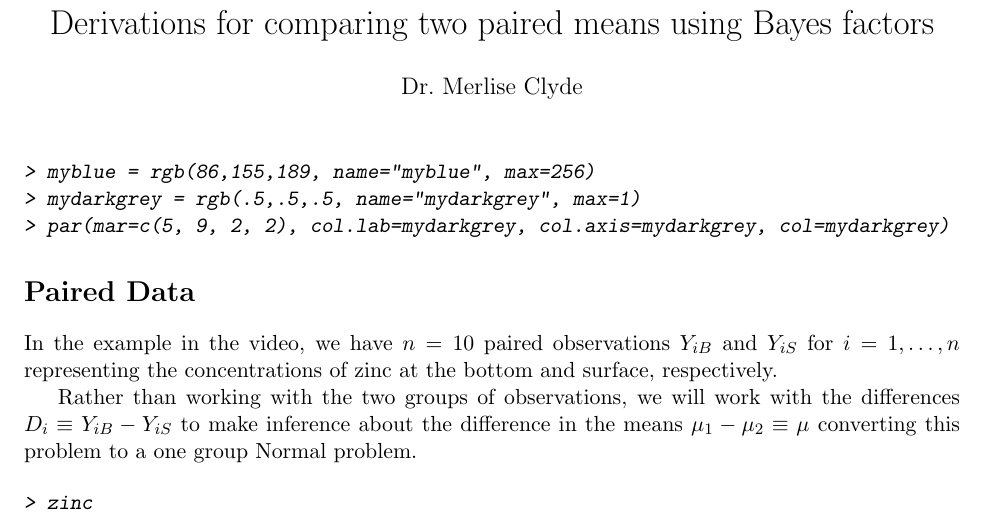
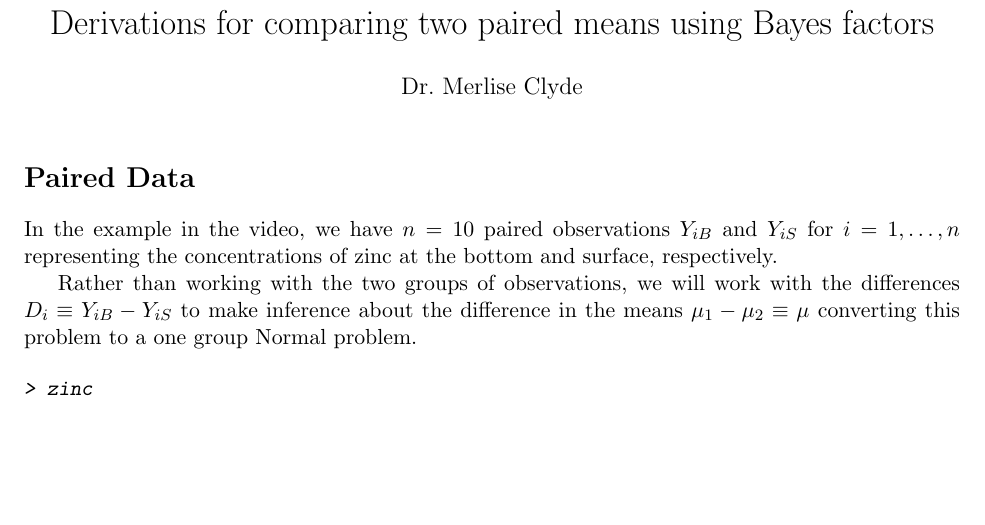
Before and after one commit to StatsWithR/figures, a LaTeX document (04_bayesian_statistics/week_03/4.3.2_comparing_two_paired_means/Docs/4-3-2-pair-notes.tex): part of page 1 of 7, cut so that both start at the same text, the shorter picture padded with empty space. The pictures show the PDF file 04_bayesian_statistics/week_03/4.3.2_comparing_two_paired_means/Docs/4-3-2-pair-notes.pdf that the author committed with the source.

Commit message:
minor updates

```diff
--- a/04_bayesian_statistics/week_03/4.3.2_comparing_two_paired_means/Docs/4-3-2-pair-notes.tex
+++ b/04_bayesian_statistics/week_03/4.3.2_comparing_two_paired_means/Docs/4-3-2-pair-notes.tex
@@ -35,13 +35,6 @@
 \maketitle
 
 
-\begin{Schunk}
-\begin{Sinput}
-> myblue = rgb(86,155,189, name="myblue", max=256)
-> mydarkgrey = rgb(.5,.5,.5, name="mydarkgrey", max=1)
-> par(mar=c(5, 9, 2, 2), col.lab=mydarkgrey, col.axis=mydarkgrey, col=mydarkgrey)
-\end{Sinput}
-\end{Schunk}
 
 
 
```
Also changed, not shown: 04_bayesian_statistics/week_03/4.3.2_comparing_two_paired_means/Docs/4-3-2-pair-notes-concordance.tex (+1 -2 lines), 04_bayesian_statistics/week_03/4.3.2_comparing_two_paired_means/Docs/4-3-2-pair-notes-hist.pdf, 04_bayesian_statistics/week_03/4.3.2_comparing_two_paired_means/Docs/4-3-2-pair-notes.pdf, 04_bayesian_statistics/week_03/4.3.2_comparing_two_paired_means/Docs/Rplots.pdf, 3 other files.
